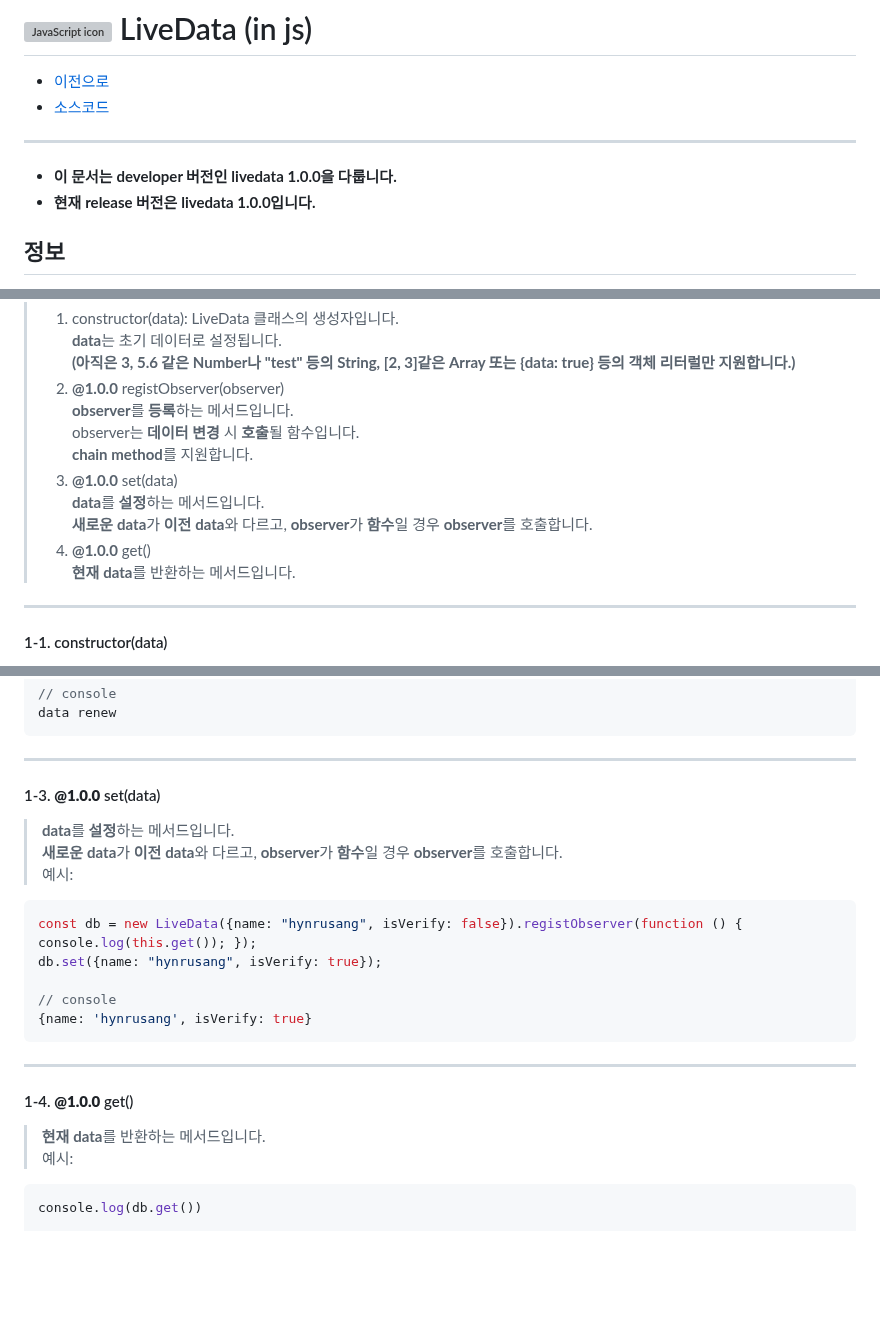
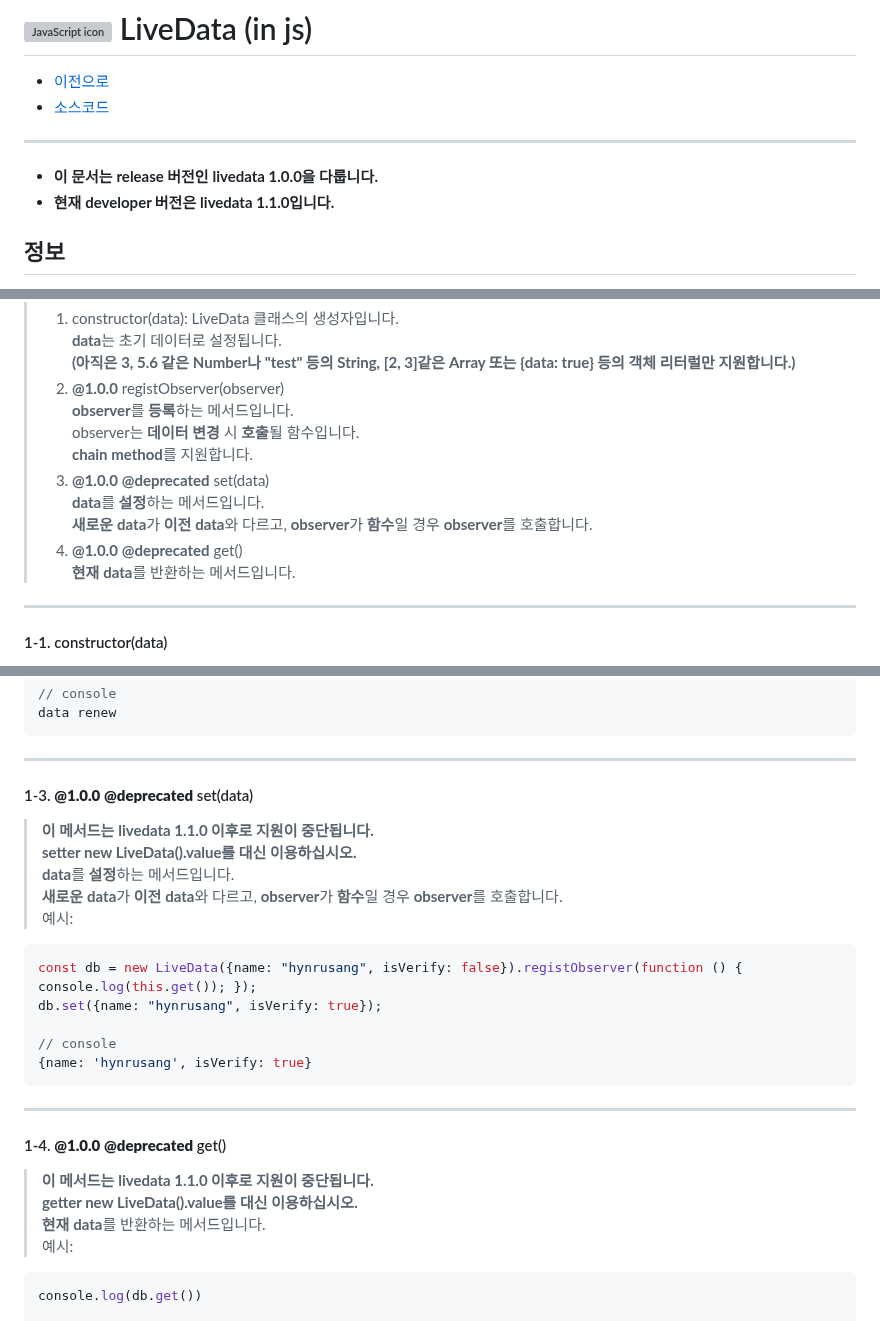
Before and after one commit to hynrusang/js-lib, a Markdown page: livedata.md, 3 parts joined by grey strips. GitHub-like rendering; blank space fills up the shorter version; grey boxes are pictures that could not be loaded.

````diff
--- a/livedata.md
+++ b/livedata.md
@@ -2,8 +2,8 @@
 - [이전으로](https://github.com/hynrusang/js-lib)
 - [소스코드](https://github.com/hynrusang/js-lib/blob/main/1.0.0/livedata.js)
 ---
-- **이 문서는 developer 버전인 livedata 1.0.0을 다룹니다.**
-- **현재 release 버전은 livedata 1.0.0입니다.**
+- **이 문서는 release 버전인 livedata 1.0.0을 다룹니다.**
+- **현재 developer 버전은 livedata 1.1.0입니다.**
 ## 정보
 - 이건 **kotlin**에 있는 **LiveData**를 구현한 js 파일 입니다.
 - (사용방법은 아래의 요소 탭을 참고하세요.)
@@ -19,10 +19,10 @@
 > **observer**를 **등록**하는 메서드입니다.
 > observer는 **데이터 변경** 시 **호출**될 함수입니다.
 > **chain method**를 지원합니다.
-> 3. **@1.0.0** set(data)
+> 3. **@1.0.0** **@deprecated** set(data)
 > **data**를 **설정**하는 메서드입니다.
 > **새로운 data**가 **이전 data**와 다르고, **observer**가 **함수**일 경우 **observer**를 호출합니다.
-> 4. **@1.0.0** get()
+> 4. **@1.0.0** **@deprecated** get()
 > **현재 data**를 반환하는 메서드입니다.
 ---
 #### 1-1. constructor(data)
@@ -61,7 +61,9 @@ db.set("data renew");
 data renew
 ```
 ---
-#### 1-3. **@1.0.0** set(data)
+#### 1-3. **@1.0.0** **@deprecated** set(data)
+> **이 메서드는 livedata 1.1.0 이후로 지원이 중단됩니다.**
+> **setter new LiveData().value를 대신 이용하십시오.**
 > **data**를 **설정**하는 메서드입니다.
 > **새로운 data**가 **이전 data**와 다르고, **observer**가 **함수**일 경우 **observer**를 호출합니다.
 예시:
@@ -73,7 +75,9 @@ db.set({name: "hynrusang", isVerify: true});
 {name: 'hynrusang', isVerify: true}
 ```
 ---
-#### 1-4. **@1.0.0** get()
+#### 1-4. **@1.0.0** **@deprecated** get()
+> **이 메서드는 livedata 1.1.0 이후로 지원이 중단됩니다.**
+> **getter new LiveData().value를 대신 이용하십시오.**
 > **현재 data**를 반환하는 메서드입니다.
 예시:
 ```js
````
Also changed, not shown: other parts of livedata.md (+3 -0 lines).
